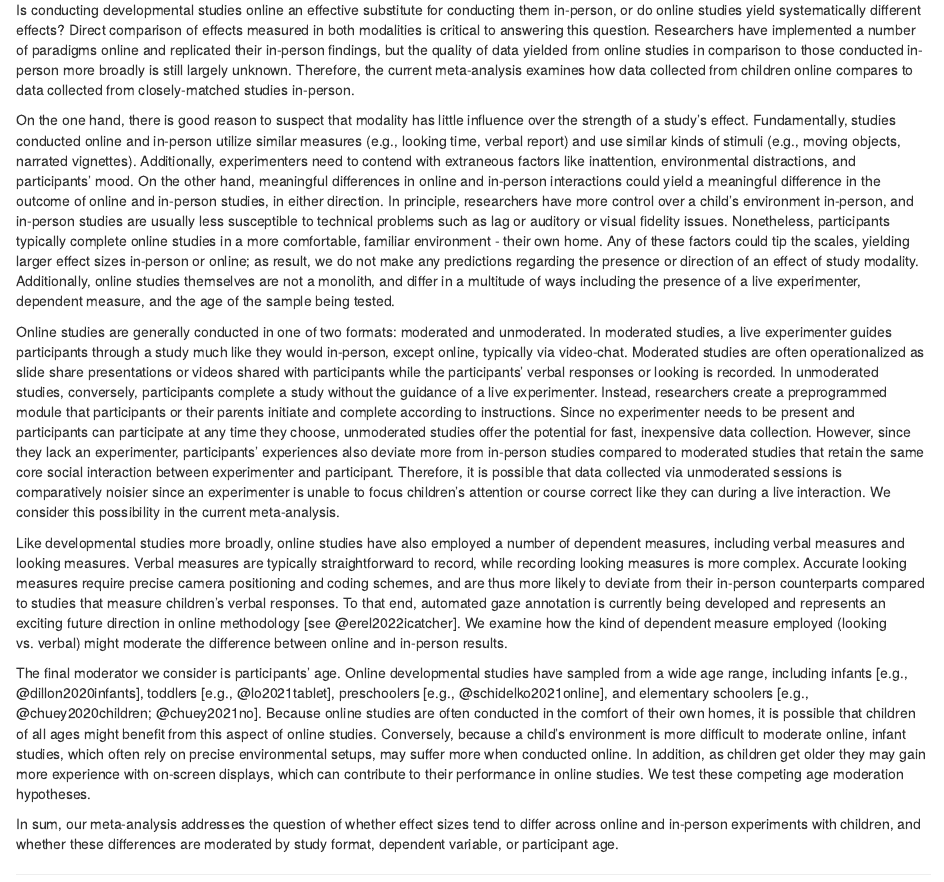
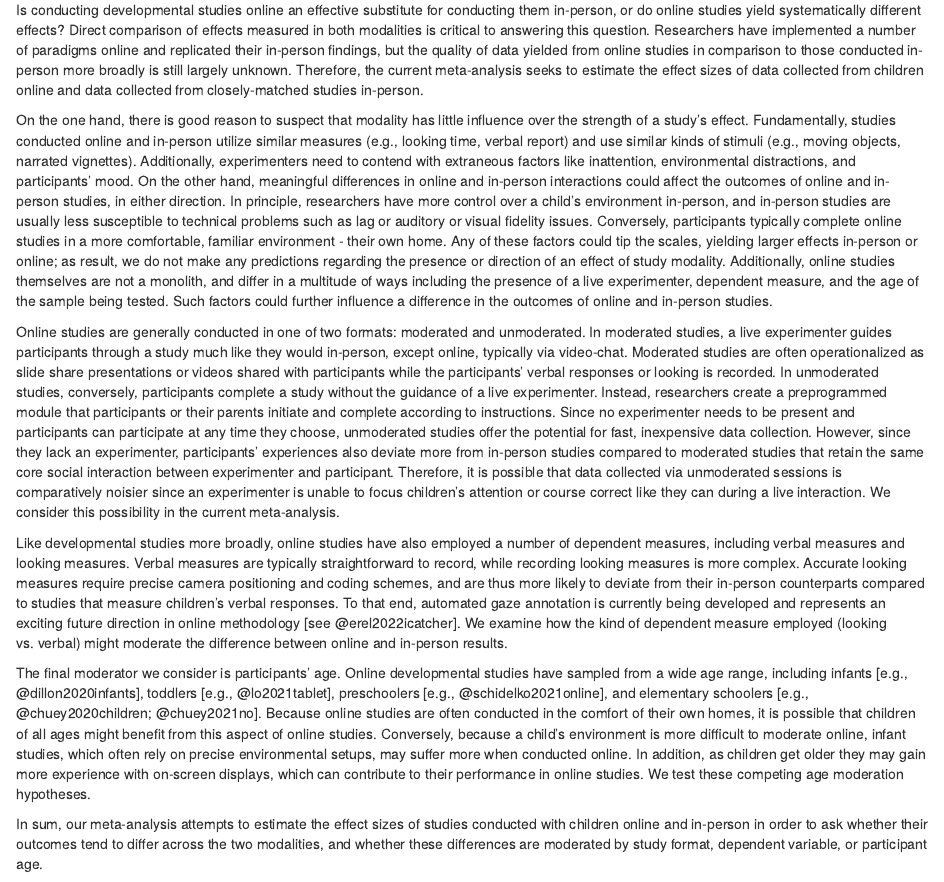
Before and after one commit to AaronChuey/online_devo_metaanalysis, an R Markdown document (writing/sections/01_introduction.Rmd): the page in a window 1100 px wide, from 470 px down. Rendered offline with R 4.5, knitr and Pandoc, with nearby package versions.

Commit message:
Update 01_introduction.Rmd

```diff
--- a/writing/sections/01_introduction.Rmd
+++ b/writing/sections/01_introduction.Rmd
@@ -5,9 +5,9 @@ Prior to the rise of video chat software, there were only limited alternatives t
 
 Some researchers may be eager to return to in-person testing, but online research is likely here to stay and may increase in frequency as communications technologies improve and become more accessible. Online testing has immense potential to change developmental science [@sheskin2020online], much as crowdsourced testing of adults has changed adult behavioral science [@buhrmester2016amazon]. This potential has yet to be fully realized, however, as researchers have yet to fully understand the strengths and weaknesses of this method, as well as how to recruit diverse populations for online studies. Despite undersampling certain populations [@lourenco2020no], online studies nonetheless allow researchers to sample from a larger, broader pool of participants than ever before as access to the internet continues to increase worldwide. Large, low cost samples and remote cross-cultural research may even become a reality for developmental researchers in the coming years.
 
-Is conducting developmental studies online an effective substitute for conducting them in-person, or do online studies yield systematically different effects? Direct comparison of effects measured in both modalities is critical to answering this question. Researchers have implemented a number of paradigms online and replicated their in-person findings, but the quality of data yielded from online studies in comparison to those conducted in-person more broadly is still largely unknown. Therefore, the current meta-analysis examines how data collected from children online compares to data collected from closely-matched studies in-person.
+Is conducting developmental studies online an effective substitute for conducting them in-person, or do online studies yield systematically different effects? Direct comparison of effects measured in both modalities is critical to answering this question. Researchers have implemented a number of paradigms online and replicated their in-person findings, but the quality of data yielded from online studies in comparison to those conducted in-person more broadly is still largely unknown. Therefore, the current meta-analysis seeks to estimate the effect sizes of data collected from children online and data collected from closely-matched studies in-person.
 
-On the one hand, there is good reason to suspect that modality has little influence over the strength of a study's effect. Fundamentally, studies conducted online and in-person utilize similar measures (e.g., looking time, verbal report) and use similar kinds of stimuli (e.g., moving objects, narrated vignettes). Additionally, experimenters need to contend with extraneous factors like inattention, environmental distractions, and participants' mood. On the other hand, meaningful differences in online and in-person interactions could yield a meaningful difference in the outcome of online and in-person studies, in either direction. In principle, researchers have more control over a child's environment in-person, and in-person studies are usually less susceptible to technical problems such as lag or auditory or visual fidelity issues. Nonetheless, participants typically complete online studies in a more comfortable, familiar environment - their own home. Any of these factors could tip the scales, yielding larger effect sizes in-person or online; as result, we do not make any predictions regarding the presence or direction of an effect of study modality. Additionally, online studies themselves are not a monolith, and differ in a multitude of ways including the presence of a live experimenter, dependent measure, and the age of the sample being tested.
+On the one hand, there is good reason to suspect that modality has little influence over the strength of a study's effect. Fundamentally, studies conducted online and in-person utilize similar measures (e.g., looking time, verbal report) and use similar kinds of stimuli (e.g., moving objects, narrated vignettes). Additionally, experimenters need to contend with extraneous factors like inattention, environmental distractions, and participants' mood. On the other hand, meaningful differences in online and in-person interactions could affect the outcomes of online and in-person studies, in either direction. In principle, researchers have more control over a child's environment in-person, and in-person studies are usually less susceptible to technical problems such as lag or auditory or visual fidelity issues. Conversely, participants typically complete online studies in a more comfortable, familiar environment - their own home. Any of these factors could tip the scales, yielding larger effects in-person or online; as result, we do not make any predictions regarding the presence or direction of an effect of study modality. Additionally, online studies themselves are not a monolith, and differ in a multitude of ways including the presence of a live experimenter, dependent measure, and the age of the sample being tested. Such factors could further influence a difference in the outcomes of online and in-person studies.
 
 Online studies are generally conducted in one of two formats: moderated and unmoderated. In moderated studies, a live experimenter guides participants through a study much like they would in-person, except online, typically via video-chat. Moderated studies are often operationalized as slide share presentations or videos shared with participants while the participants’ verbal responses or looking is recorded. In unmoderated studies, conversely, participants complete a study without the guidance of a live experimenter. Instead, researchers create a preprogrammed module that participants or their parents initiate and complete according to instructions. Since no experimenter needs to be present and participants can participate at any time they choose, unmoderated studies offer the potential for fast, inexpensive data collection. However, since they lack an experimenter, participants’ experiences also deviate more from in-person studies compared to moderated studies that retain the same core social interaction between experimenter and participant. Therefore, it is possible that data collected via unmoderated sessions is comparatively noisier since an experimenter is unable to focus children’s attention or course correct like they can during a live interaction. We consider this possibility in the current meta-analysis.
 
@@ -15,4 +15,4 @@ Like developmental studies more broadly, online studies have also employed a num
 
 The final moderator we consider is participants’ age. Online developmental studies have sampled from a wide age range, including infants [e.g., @dillon2020infants], toddlers [e.g., @lo2021tablet], preschoolers [e.g., @schidelko2021online], and elementary schoolers [e.g., @chuey2020children; @chuey2021no]. Because online studies are often conducted in the comfort of their own homes, it is possible that children of all ages might benefit from this aspect of online studies. Conversely, because a child’s environment is more difficult to moderate online, infant studies, which often rely on precise environmental setups, may suffer more when conducted online. In addition, as children get older they may gain more experience with on-screen displays, which can contribute to their performance in online studies. We test these competing age moderation hypotheses.
 
-In sum, our meta-analysis addresses the question of whether effect sizes tend to differ across online and in-person experiments with children, and whether these differences are moderated by study format, dependent variable, or participant age.
+In sum, our meta-analysis attempts to estimate the effect sizes of studies conducted with children online and in-person in order to ask whether their outcomes tend to differ across the two modalities, and whether these differences are moderated by study format, dependent variable, or participant age.
```
